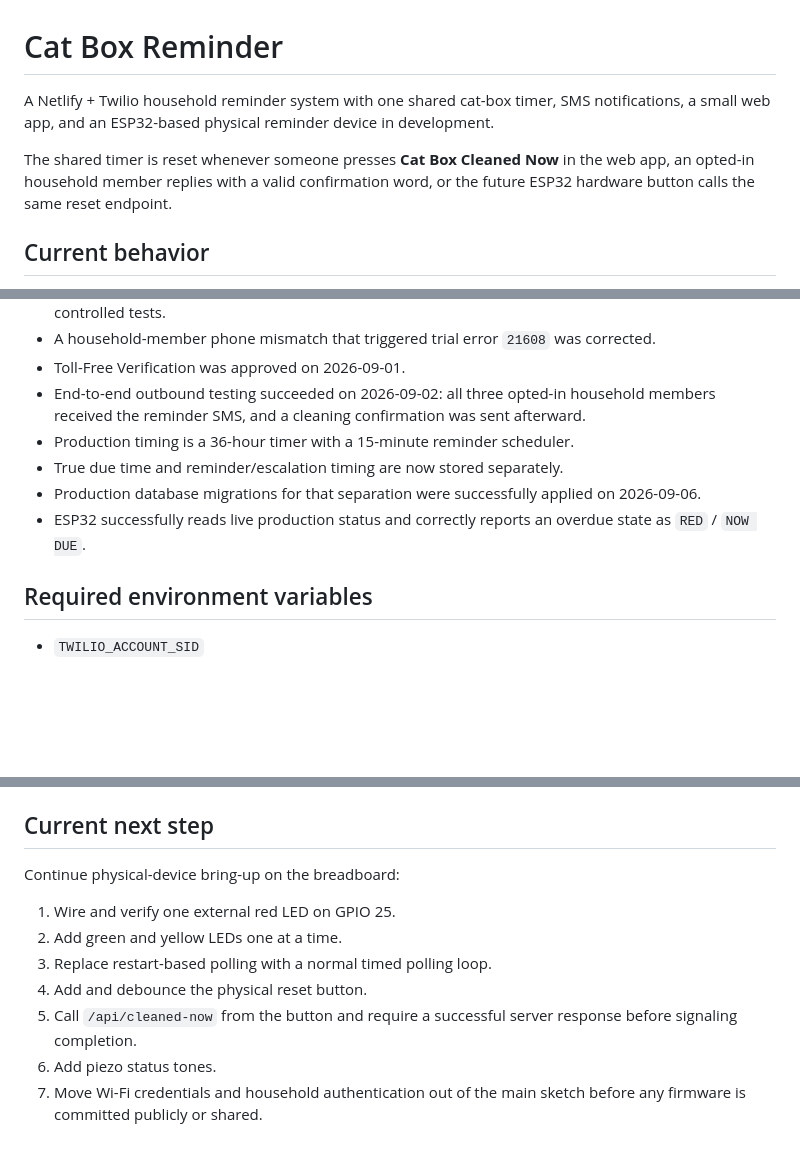
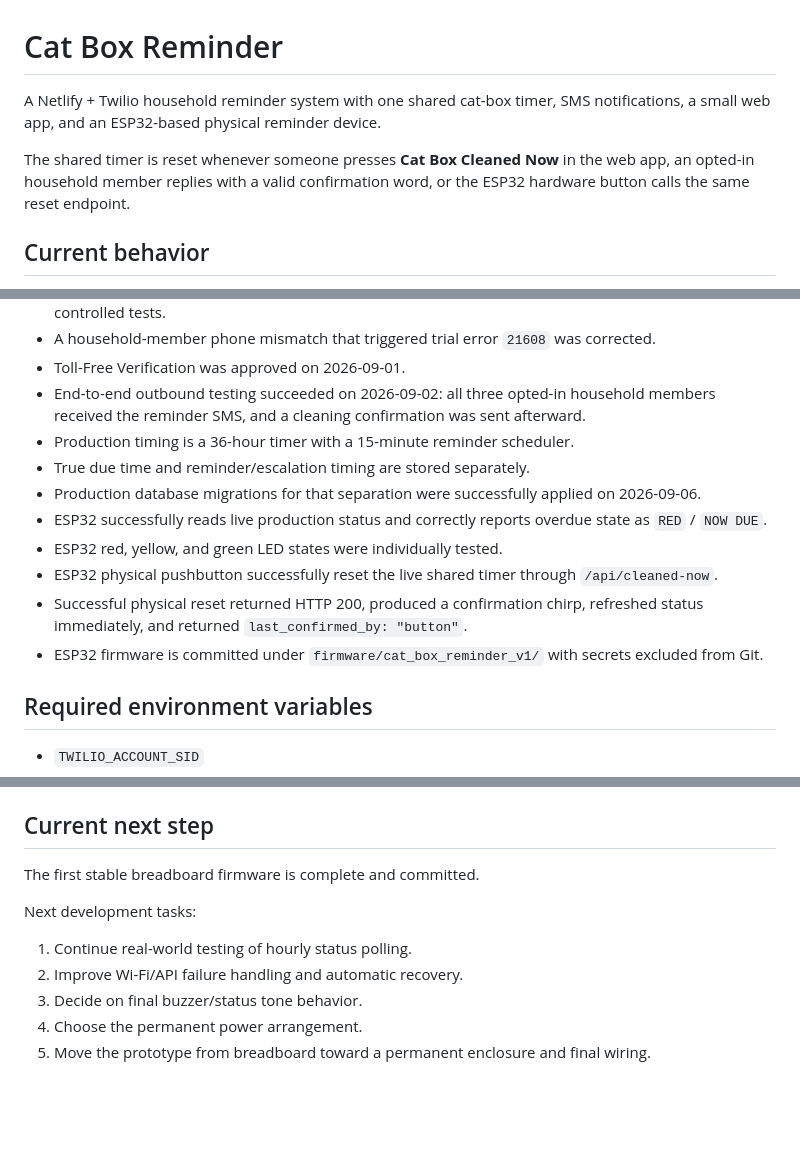
Before and after one commit to moejurray/cat-box-reminder, a Markdown page: README.md, 3 parts joined by grey strips. GitHub-like rendering; blank space fills up the shorter version.

```diff
--- a/README.md
+++ b/README.md
@@ -1,8 +1,8 @@
 # Cat Box Reminder
 
-A Netlify + Twilio household reminder system with one shared cat-box timer, SMS notifications, a small web app, and an ESP32-based physical reminder device in development.
+A Netlify + Twilio household reminder system with one shared cat-box timer, SMS notifications, a small web app, and an ESP32-based physical reminder device.
 
-The shared timer is reset whenever someone presses **Cat Box Cleaned Now** in the web app, an opted-in household member replies with a valid confirmation word, or the future ESP32 hardware button calls the same reset endpoint.
+The shared timer is reset whenever someone presses **Cat Box Cleaned Now** in the web app, an opted-in household member replies with a valid confirmation word, or the ESP32 hardware button calls the same reset endpoint.
 
 ## Current behavior
 
@@ -163,9 +192,13 @@ The following words reset the shared timer when sent by an active opted-in house
 - Toll-Free Verification was approved on 2026-09-01.
 - End-to-end outbound testing succeeded on 2026-09-02: all three opted-in household members received the reminder SMS, and a cleaning confirmation was sent afterward.
 - Production timing is a 36-hour timer with a 15-minute reminder scheduler.
-- True due time and reminder/escalation timing are now stored separately.
+- True due time and reminder/escalation timing are stored separately.
 - Production database migrations for that separation were successfully applied on 2026-09-06.
-- ESP32 successfully reads live production status and correctly reports an overdue state as `RED` / `NOW DUE`.
+- ESP32 successfully reads live production status and correctly reports overdue state as `RED` / `NOW DUE`.
+- ESP32 red, yellow, and green LED states were individually tested.
+- ESP32 physical pushbutton successfully reset the live shared timer through `/api/cleaned-now`.
+- Successful physical reset returned HTTP 200, produced a confirmation chirp, refreshed status immediately, and returned `last_confirmed_by: "button"`.
+- ESP32 firmware is committed under `firmware/cat_box_reminder_v1/` with secrets excluded from Git.
 
 ## Required environment variables
 
@@ -197,12 +230,12 @@ Netlify Database is provisioned automatically and applies migrations in `netlify
 
 ## Current next step
 
-Continue physical-device bring-up on the breadboard:
+The first stable breadboard firmware is complete and committed.
 
-1. Wire and verify one external red LED on GPIO 25.
-2. Add green and yellow LEDs one at a time.
-3. Replace restart-based polling with a normal timed polling loop.
-4. Add and debounce the physical reset button.
-5. Call `/api/cleaned-now` from the button and require a successful server response before signaling completion.
-6. Add piezo status tones.
-7. Move Wi-Fi credentials and household authentication out of the main sketch before any firmware is committed publicly or shared.
+Next development tasks:
+
+1. Continue real-world testing of hourly status polling.
+2. Improve Wi-Fi/API failure handling and automatic recovery.
+3. Decide on final buzzer/status tone behavior.
+4. Choose the permanent power arrangement.
+5. Move the prototype from breadboard toward a permanent enclosure and final wiring.
```
Also changed, not shown: other parts of README.md (+59 -30 lines).
